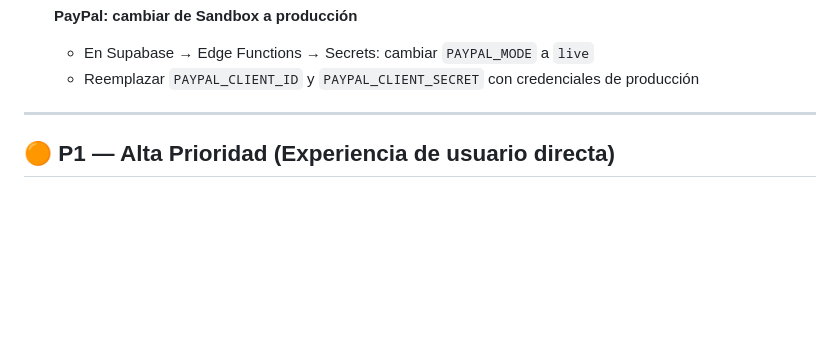
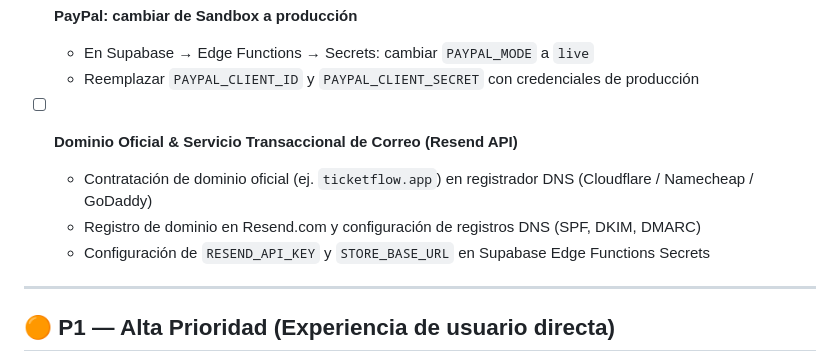
Before and after one commit to raewashere/web-tickets, a Markdown page: docs/08-BACKLOG.md, the part around the change. GitHub-like rendering; blank space fills up the shorter version.

```diff
--- a/docs/08-BACKLOG.md
+++ b/docs/08-BACKLOG.md
@@ -24,6 +24,11 @@
 - [ ] **PayPal: cambiar de Sandbox a producción**
   - En Supabase → Edge Functions → Secrets: cambiar `PAYPAL_MODE` a `live`
   - Reemplazar `PAYPAL_CLIENT_ID` y `PAYPAL_CLIENT_SECRET` con credenciales de producción
+
+- [ ] **Dominio Oficial & Servicio Transaccional de Correo (Resend API)**
+  - Contratación de dominio oficial (ej. `ticketflow.app`) en registrador DNS (Cloudflare / Namecheap / GoDaddy)
+  - Registro de dominio en Resend.com y configuración de registros DNS (SPF, DKIM, DMARC)
+  - Configuración de `RESEND_API_KEY` y `STORE_BASE_URL` en Supabase Edge Functions Secrets
 
 ---
 
```
Also changed, not shown: docs/06-CHECKPOINT.md (+25 -32 lines).
